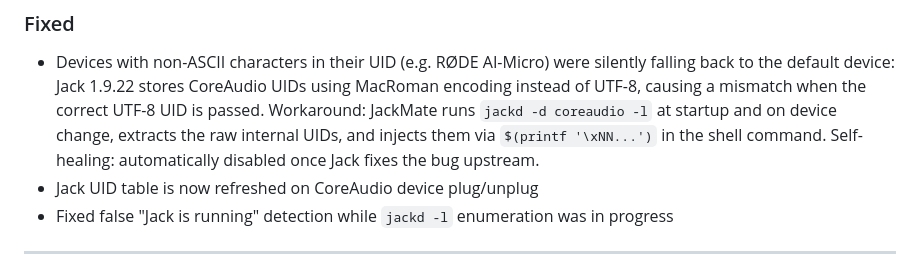
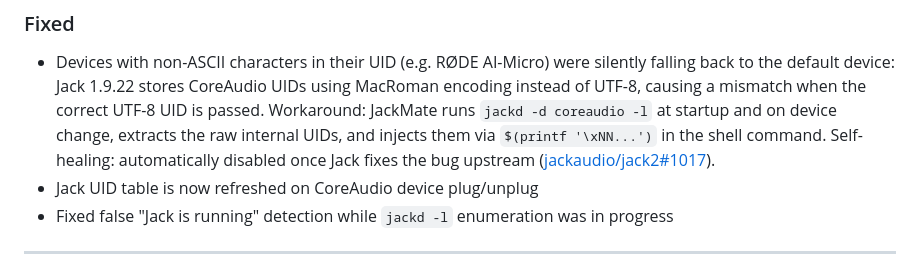
Before and after one commit to zinc75/JackMate, a Markdown page: CHANGELOG.md, the part around the change. GitHub-like rendering.

Commit message:
[JackMate] docs: add Jack2 issue #1017 reference in 1.8.9 CHANGELOG

```diff
--- a/CHANGELOG.md
+++ b/CHANGELOG.md
@@ -14,7 +14,8 @@ Format: [Semantic Versioning](https://semver.org). Versions 0.x cover the initia
   encoding instead of UTF-8, causing a mismatch when the correct UTF-8 UID is passed.
   Workaround: JackMate runs `jackd -d coreaudio -l` at startup and on device change,
   extracts the raw internal UIDs, and injects them via `$(printf '\xNN...')` in the
-  shell command. Self-healing: automatically disabled once Jack fixes the bug upstream.
+  shell command. Self-healing: automatically disabled once Jack fixes the bug upstream
+  ([jackaudio/jack2#1017](https://github.com/jackaudio/jack2/issues/1017)).
 - Jack UID table is now refreshed on CoreAudio device plug/unplug
 - Fixed false "Jack is running" detection while `jackd -l` enumeration was in progress
 
```
